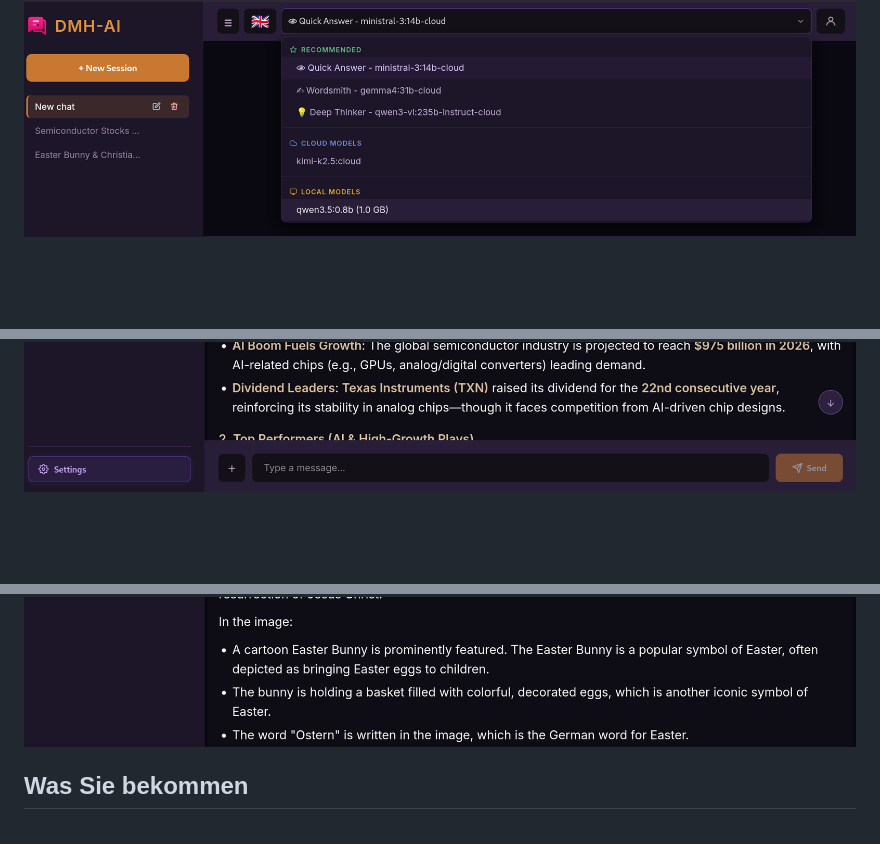
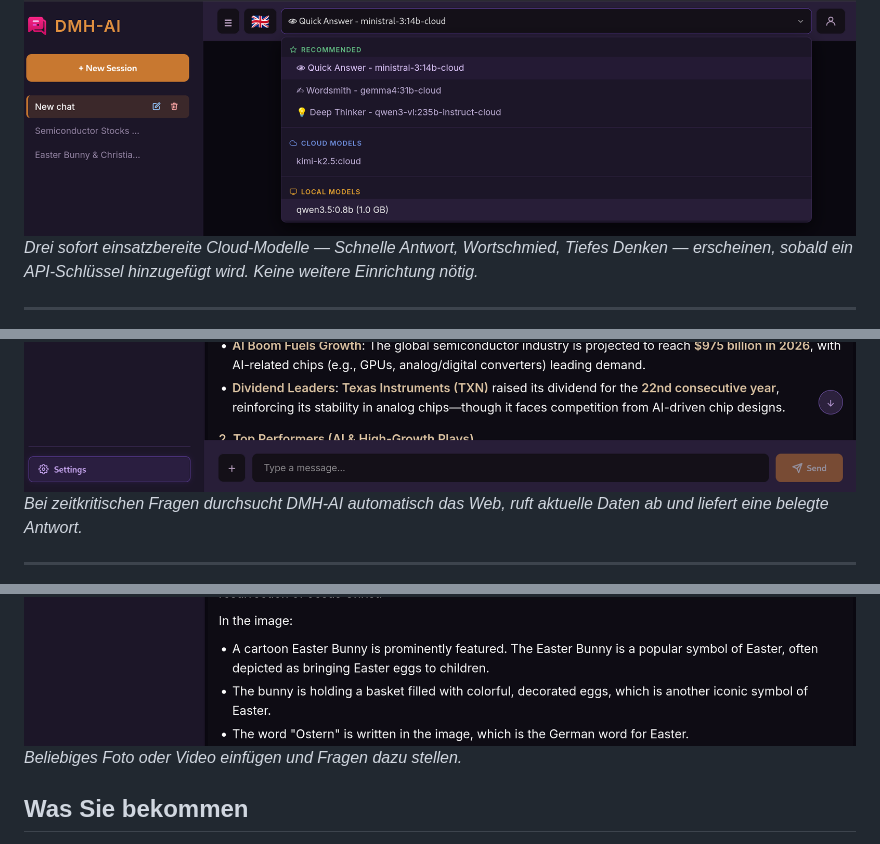
Before and after one commit to tduccuong/dmh_ai, a Markdown page: README.DE.md, 3 parts joined by grey strips. Drawn GitHub-style; blank space fills up the shorter version.

```diff
--- a/README.DE.md
+++ b/README.DE.md
@@ -12,8 +12,17 @@ Beide Modi funktionieren in derselben App. Sie können jederzeit frei wechseln.
 ## Screenshots
 
 ![Vorgeladene Modelle](preloaded_models.png)
+*Drei sofort einsatzbereite Cloud-Modelle — Schnelle Antwort, Wortschmied, Tiefes Denken — erscheinen, sobald ein API-Schlüssel hinzugefügt wird. Keine weitere Einrichtung nötig.*
+
+---
+
 ![Automatische Websuche](auto_web_search.png)
+*Bei zeitkritischen Fragen durchsucht DMH-AI automatisch das Web, ruft aktuelle Daten ab und liefert eine belegte Antwort.*
+
+---
+
 ![Bilder ansehen](see_images.png)
+*Beliebiges Foto oder Video einfügen und Fragen dazu stellen.*
 
 ## Was Sie bekommen
 
```
Also changed, not shown: README.VI.md (+9 -0 lines), README.md (+9 -0 lines).
